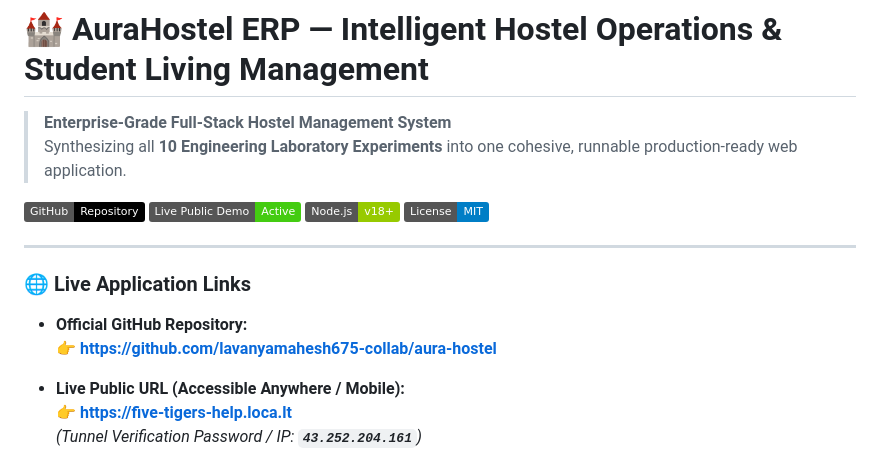
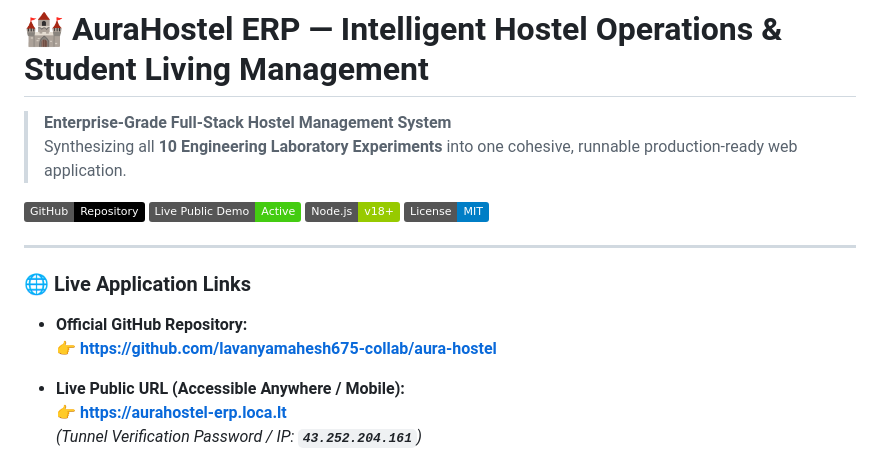
Before and after one commit to lavanyamahesh675-collab/aura-hostel, a Markdown page: README.md, the part around one of its changes. GitHub-like rendering; badges without logos.

Commit message:
Docs: Update live tunnel URL to aurahostel-erp.loca.lt

```diff
--- a/README.md
+++ b/README.md
@@ -16,7 +16,7 @@
   👉 **[https://github.com/lavanyamahesh675-collab/aura-hostel](https://github.com/lavanyamahesh675-collab/aura-hostel)**
 
 * **Live Public URL (Accessible Anywhere / Mobile):**
-  👉 **[https://five-tigers-help.loca.lt](https://five-tigers-help.loca.lt)**
+  👉 **[https://aurahostel-erp.loca.lt](https://aurahostel-erp.loca.lt)**
   *(Tunnel Verification Password / IP: **`43.252.204.161`**)*
 
 * **Local Running Instance:**
```
Also changed, not shown: other parts of README.md (+1 -1 lines).
